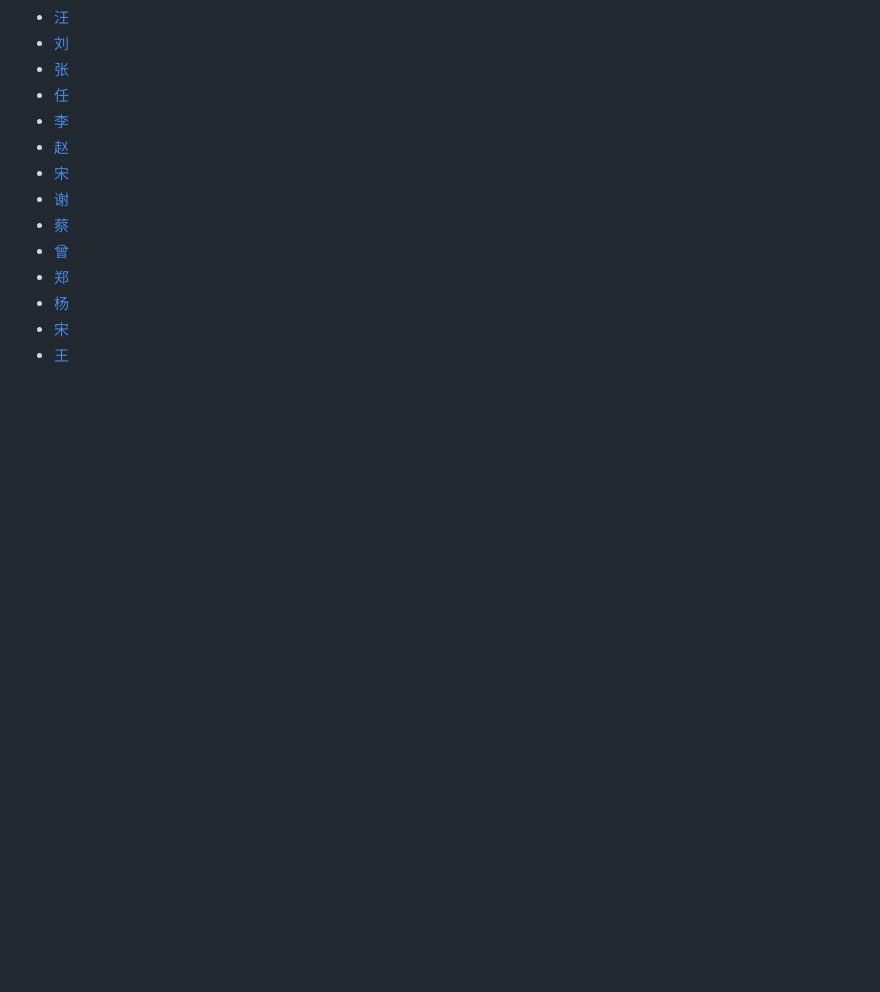
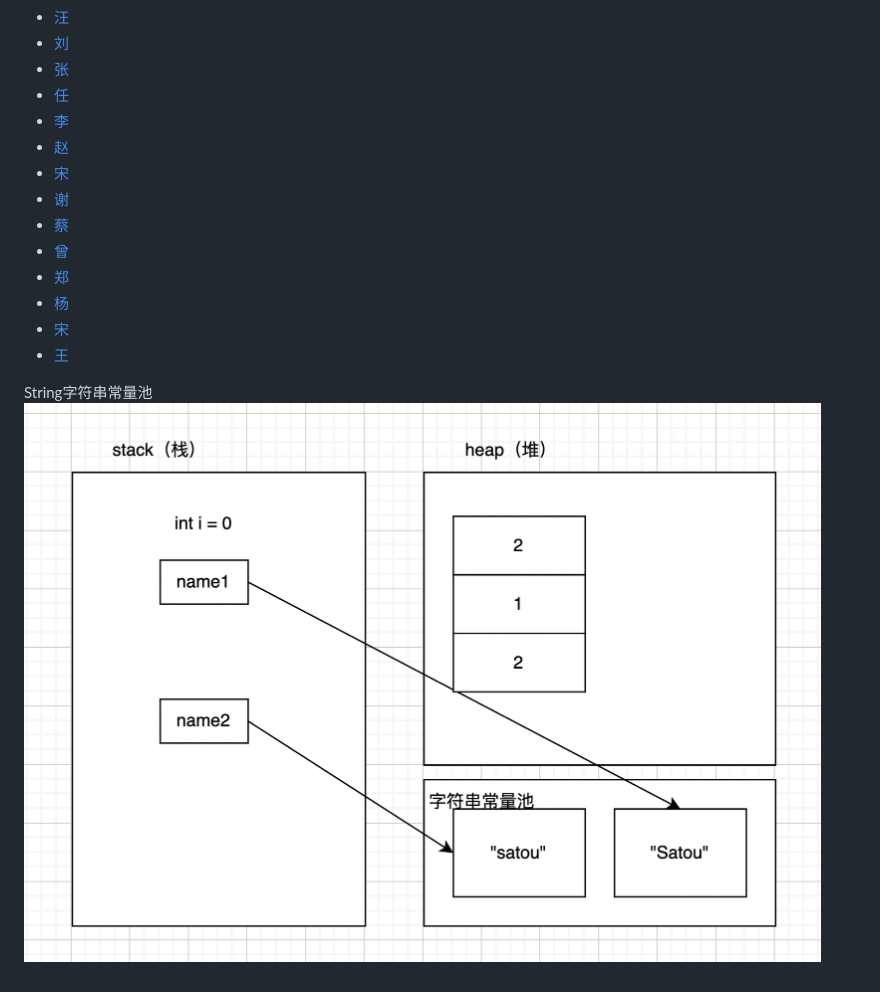
Before and after one commit to zhongtaoaki/lighthouse-august-java, a Markdown page: README.md, the part around the change. Rendered like a GitHub page; pictures changed too: string.png (added); blank space fills up the shorter version.

Commit message:
字符串常量池

```diff
--- a/README.md
+++ b/README.md
@@ -14,3 +14,6 @@
 - [杨](https://1010yang.github.io/NCT-140/)
 - [宋](https://songoflove.github.io/LHP---Practice/)
 - [王](https://wangxutian.github.io/wxt/)
+
+String字符串常量池
+![字符串常量池](string.png)
```
Also changed, not shown: 1 other file.
